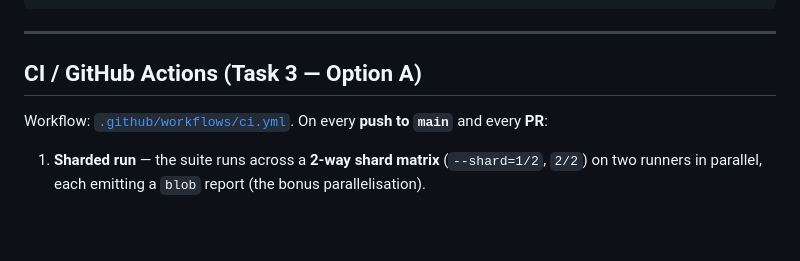
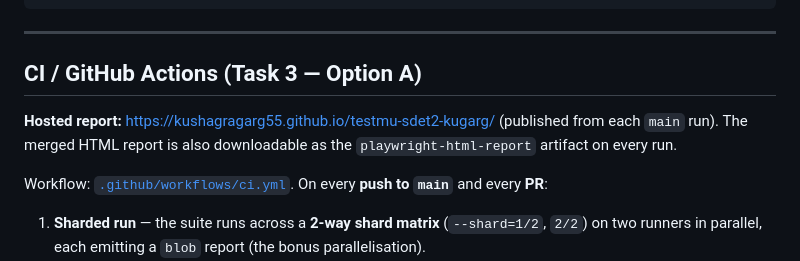
Before and after one commit to kushagragarg55/testmu-sdet2-kugarg, a Markdown page: README.md, the part around the change. GitHub-like rendering; blank space fills up the shorter version.

Commit message:
docs: add hosted GitHub Pages report link to README

```diff
--- a/README.md
+++ b/README.md
@@ -104,6 +104,10 @@ npm run report
 
 ## CI / GitHub Actions (Task 3 — Option A)
 
+**Hosted report:** https://kushagragarg55.github.io/testmu-sdet2-kugarg/ (published from each
+`main` run). The merged HTML report is also downloadable as the `playwright-html-report` artifact
+on every run.
+
 Workflow: [`.github/workflows/ci.yml`](.github/workflows/ci.yml). On every **push to `main`** and
 every **PR**:
 
```
